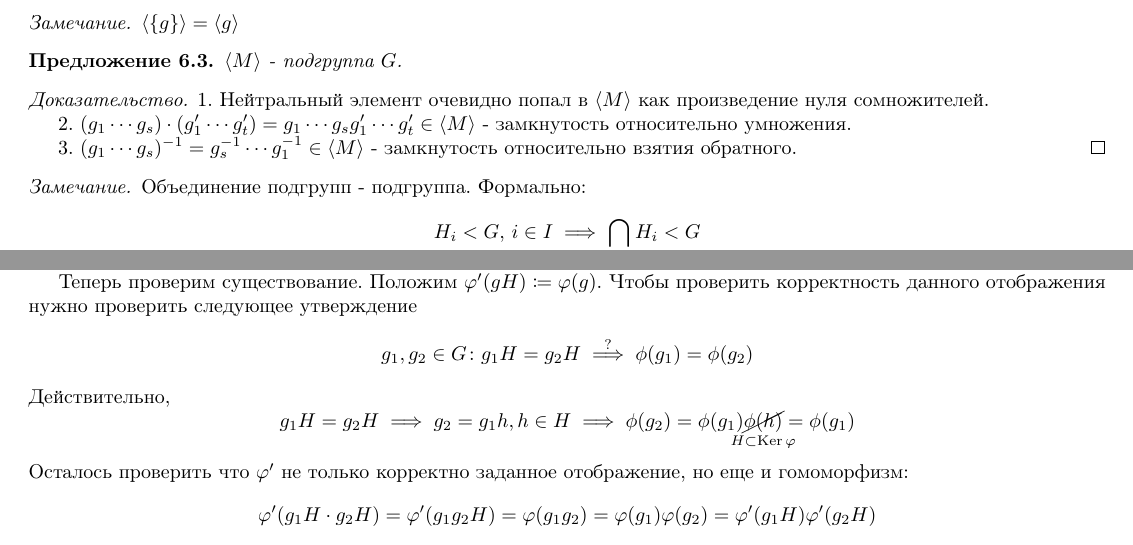
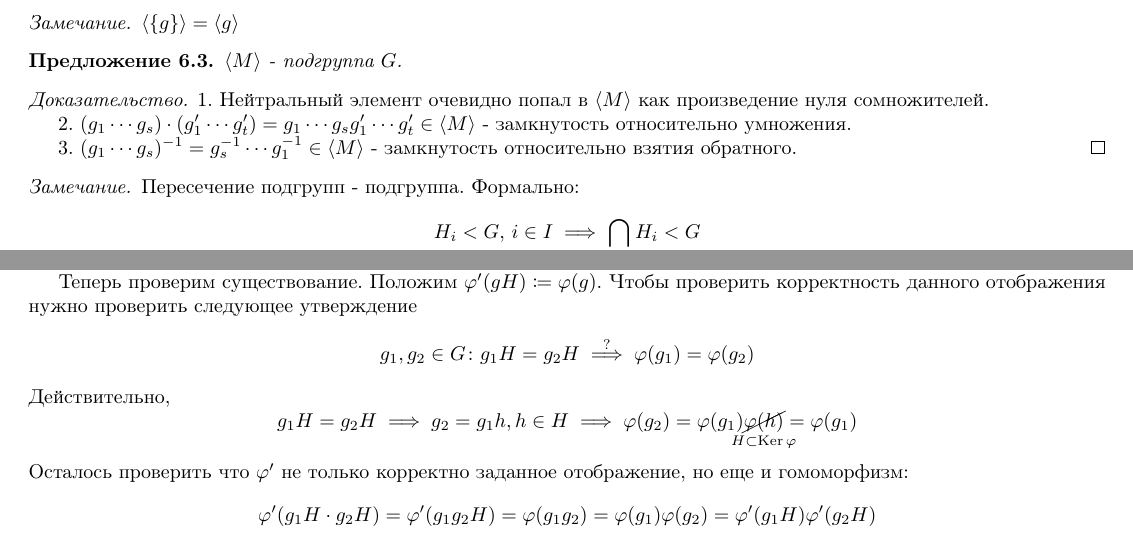
Before and after one commit to Po-Pivku/AlgebraLectureNotes-2, a LaTeX document (main.tex, which reads tex/lec1.tex, tex/lec3.tex): two parts of pages 5 and 10 of 32, joined at a grey line, cut so that both start at the same text. Compiled offline with pdfLaTeX.

Commit message:
Minor fixes

```diff
--- a/tex/lec1.tex
+++ b/tex/lec1.tex
@@ -202,7 +202,7 @@ $\langle g \rangle$ также называют \textit{циклической
     3. $(g_1 \dotsm g_s)^{-1} = g_s^{-1} \dotsm g_1^{-1} \in \langle M \rangle$ - замкнутость относительно взятия обратного.
 \end{proof}
 \begin{remark}
-    Объединение подгрупп - подгруппа. Формально:
+    Пересечение подгрупп - подгруппа. Формально:
     \begin{equation*}
         H_i < G, \, i \in I \implies \bigcap_{i \in I} H_i < G
     \end{equation*}
--- a/tex/lec3.tex
+++ b/tex/lec3.tex
@@ -63,11 +63,11 @@
 
   Теперь проверим существование. Положим $\varphi'(gH) \coloneqq \varphi(g)$. Чтобы проверить корректность данного отображения нужно проверить следующее утверждение
   \begin{equation*}
-    g_1, g_2 \in G \colon g_1H = g_2 H \overset{?}{\implies} \phi(g_1) = \phi(g_2)
+    g_1, g_2 \in G \colon g_1H = g_2 H \overset{?}{\implies} \varphi(g_1) = \varphi(g_2)
   \end{equation*}
   Действительно,
   \begin{equation*}
-    g_1H = g_2H \implies g_2 = g_1h, h \in H \implies \phi(g_2) = \phi(g_1)\underset{\mathclap{H \subset \Ker \varphi}}{\cancel{\phi(h)}} = \phi(g_1)
+    g_1H = g_2H \implies g_2 = g_1h, h \in H \implies \varphi(g_2) = \varphi(g_1)\underset{\mathclap{H \subset \Ker \varphi}}{\cancel{\varphi(h)}} = \varphi(g_1)
   \end{equation*}
   Осталось проверить что $\varphi'$ не только корректно заданное отображение, но еще и гомоморфизм:
   \begin{equation*}
```
